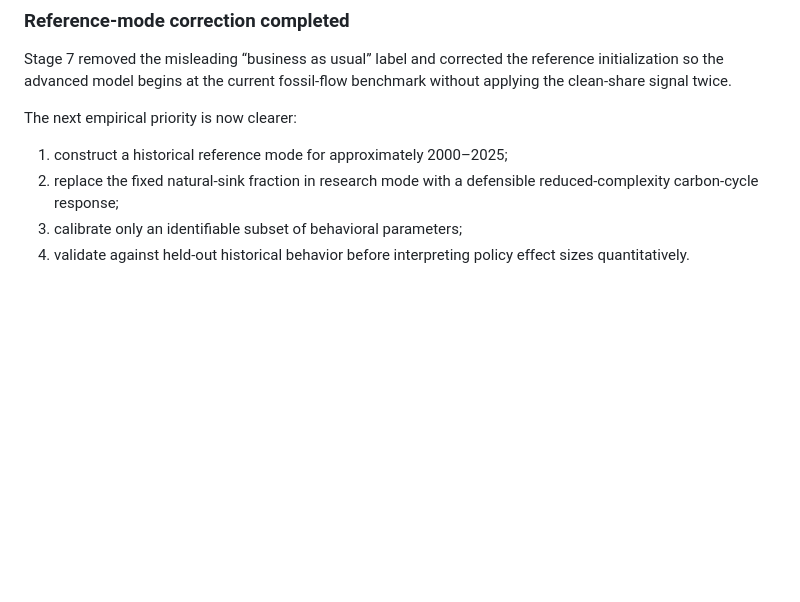
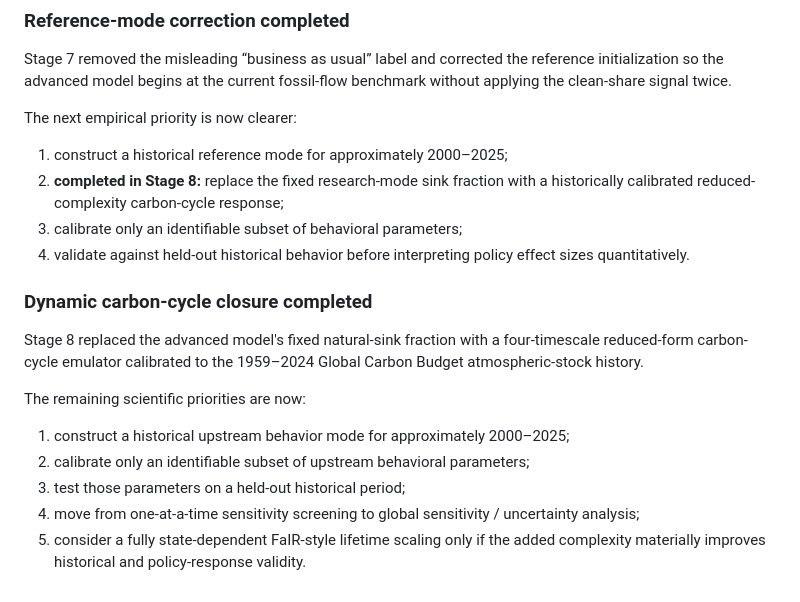
Before and after one commit to Aryakia/carbon-cycle-demo, a Markdown page: docs/RESEARCH_ROADMAP.md, the part around the change. Rendered like a GitHub page; blank space fills up the shorter version.

Commit message:
Mark dynamic carbon-cycle closure complete

```diff
--- a/docs/RESEARCH_ROADMAP.md
+++ b/docs/RESEARCH_ROADMAP.md
@@ -69,6 +69,19 @@ Stage 7 removed the misleading “business as usual” label and corrected the r
 The next empirical priority is now clearer:
 
 1. construct a historical reference mode for approximately 2000–2025;
-2. replace the fixed natural-sink fraction in research mode with a defensible reduced-complexity carbon-cycle response;
+2. **completed in Stage 8:** replace the fixed research-mode sink fraction with a historically calibrated reduced-complexity carbon-cycle response;
 3. calibrate only an identifiable subset of behavioral parameters;
 4. validate against held-out historical behavior before interpreting policy effect sizes quantitatively.
+
+
+### Dynamic carbon-cycle closure completed
+
+Stage 8 replaced the advanced model's fixed natural-sink fraction with a four-timescale reduced-form carbon-cycle emulator calibrated to the 1959–2024 Global Carbon Budget atmospheric-stock history.
+
+The remaining scientific priorities are now:
+
+1. construct a historical upstream behavior mode for approximately 2000–2025;
+2. calibrate only an identifiable subset of upstream behavioral parameters;
+3. test those parameters on a held-out historical period;
+4. move from one-at-a-time sensitivity screening to global sensitivity / uncertainty analysis;
+5. consider a fully state-dependent FaIR-style lifetime scaling only if the added complexity materially improves historical and policy-response validity.
```
